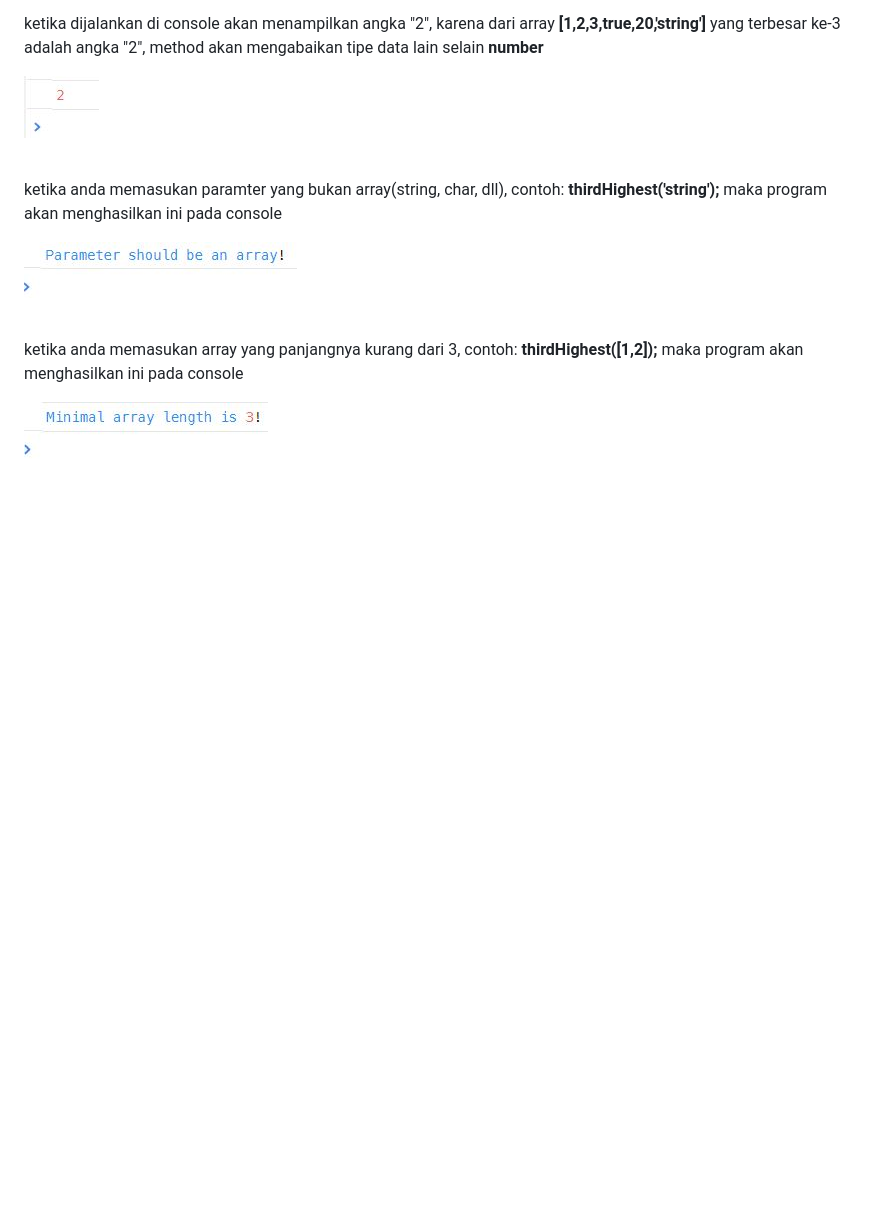
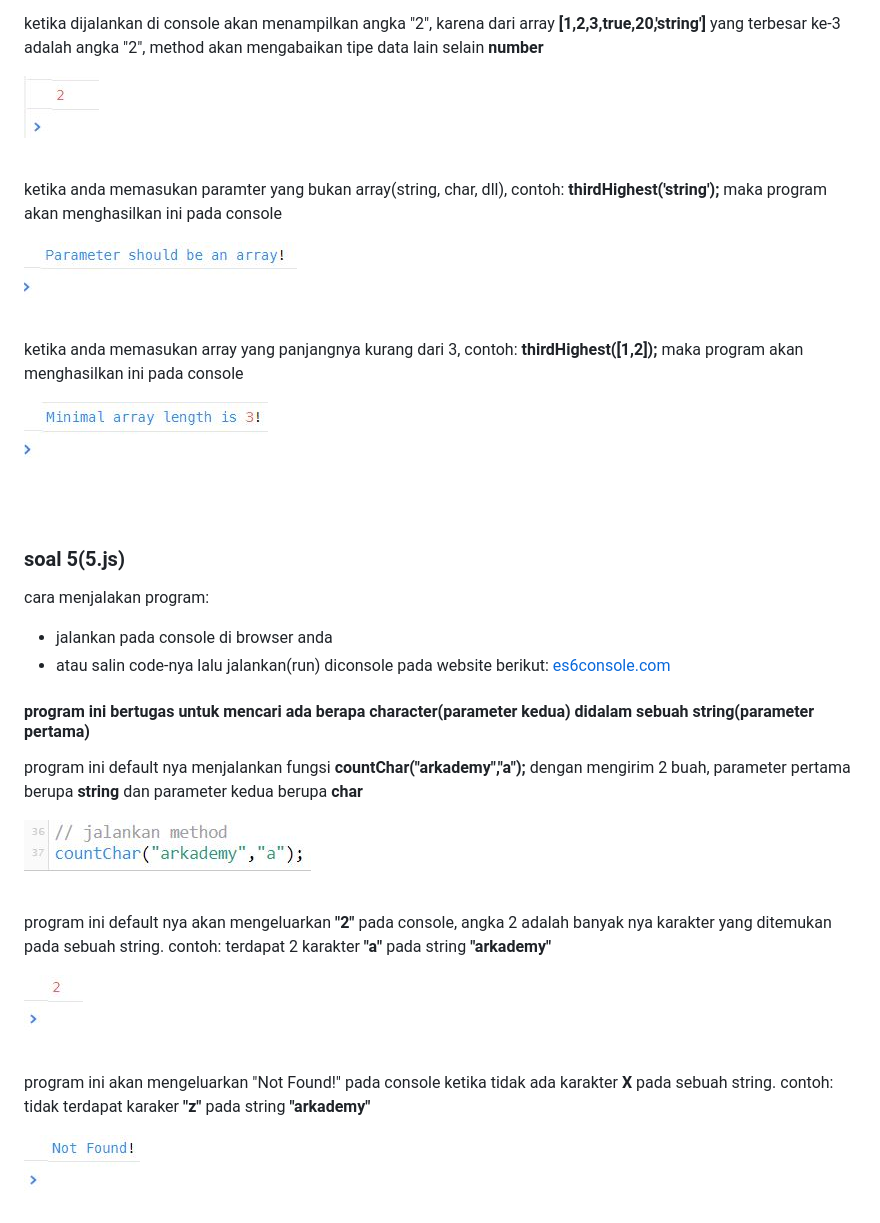
Before and after one commit to adamcanray/ArkademyBatch12-5, a Markdown page: README.md, the part around the change. GitHub-like rendering; pictures changed too: capture/soal_5-1.JPG (added), capture/soal_5-2.JPG (added), capture/soal_5-3.JPG (added); blank space fills up the shorter version.

Commit message:
menambahkan capture dan mengubah README.md: cara menjalakan soal 5.js

```diff
--- a/README.md
+++ b/README.md
@@ -137,3 +137,30 @@ ketika anda memasukan paramter yang bukan array(string, char, dll), contoh: **th
 ketika anda memasukan array yang panjangnya kurang dari 3, contoh: **thirdHighest([1,2]);** maka program akan menghasilkan ini pada console
 
 ![soal-4 default output console](capture/soal_4-4.JPG)
+
+<br/>
+<br/>
+
+### soal 5(5.js)
+
+cara menjalakan program:
+* jalankan pada console di browser anda
+* atau salin code-nya lalu jalankan(run) diconsole pada website berikut: [es6console.com](https://es6console.com/)
+
+#### program ini bertugas untuk mencari ada berapa character(parameter kedua) didalam sebuah string(parameter pertama)
+
+program ini default nya menjalankan fungsi **countChar("arkademy","a");** dengan mengirim 2 buah, parameter pertama berupa **string** dan parameter kedua berupa **char**
+
+![soal-4 jalankan method](capture/soal_5-1.JPG)
+
+<br/>
+
+program ini default nya akan mengeluarkan **"2"** pada console, angka 2 adalah banyak nya karakter yang ditemukan pada sebuah string. contoh: terdapat 2 karakter **"a"** pada string **"arkademy"**
+
+![soal-4 jalankan method](capture/soal_5-2.JPG)
+
+<br/>
+
+program ini akan mengeluarkan "Not Found!" pada console ketika tidak ada karakter **X** pada sebuah string. contoh: tidak terdapat karaker **"z"** pada string **"arkademy"**
+
+![soal-4 jalankan method](capture/soal_5-3.JPG)
```
Also changed, not shown: 1 other file.
